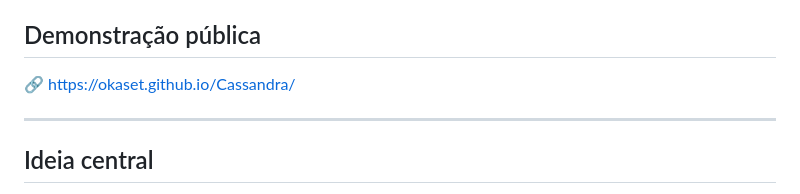
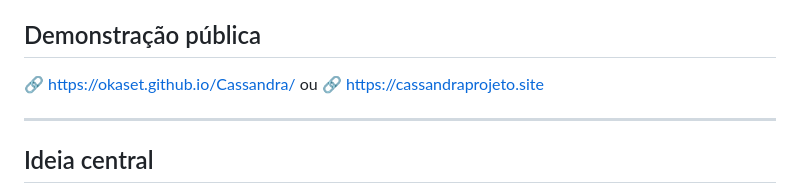
Before and after one commit to oKaset/Cassandra, a Markdown page: README.md, the part around the change. GitHub-like rendering.

```diff
--- a/README.md
+++ b/README.md
@@ -10,6 +10,8 @@ CASSANDRA é uma ferramenta de análise territorial. Cruza dados demográficos,
 ## Demonstração pública
 
 🔗 [https://okaset.github.io/Cassandra/](https://okaset.github.io/Cassandra/)
+ou
+🔗 https://cassandraprojeto.site
 
 ---
 
```
